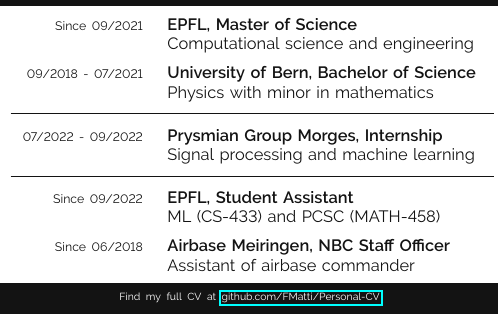
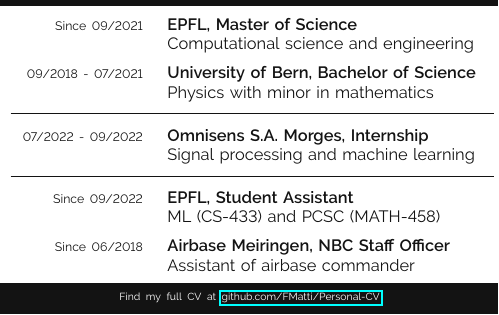
Before and after one commit to FMatti/Personal-CV, a LaTeX document (Business-CARD.tex): part of page 2 of 2, cut so that both start at the same text. Compiled offline with pdfLaTeX.

Commit message:
update and reformulate information

```diff
--- a/Business-CARD.tex
+++ b/Business-CARD.tex
@@ -268,7 +268,7 @@
        \hline \mediumspace
 
         07/2022 - 09/2022
-            & \textbf{Prysmian Group Morges, Internship} \\
+            & \textbf{Omnisens S.A. Morges, Internship} \\
             & \en{Signal processing and machine learning}
             \de{Signal Processing und Machine Learning} \\
             & \smallspace
```
Also changed, not shown: Business-CARD.pdf.
